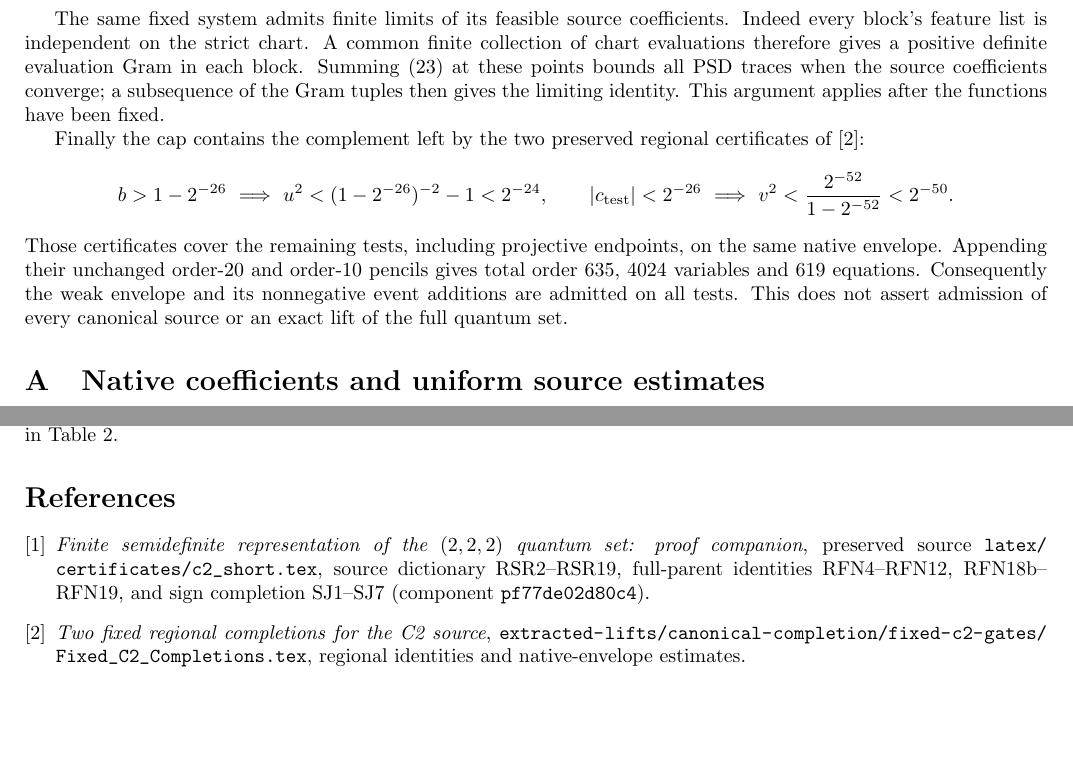
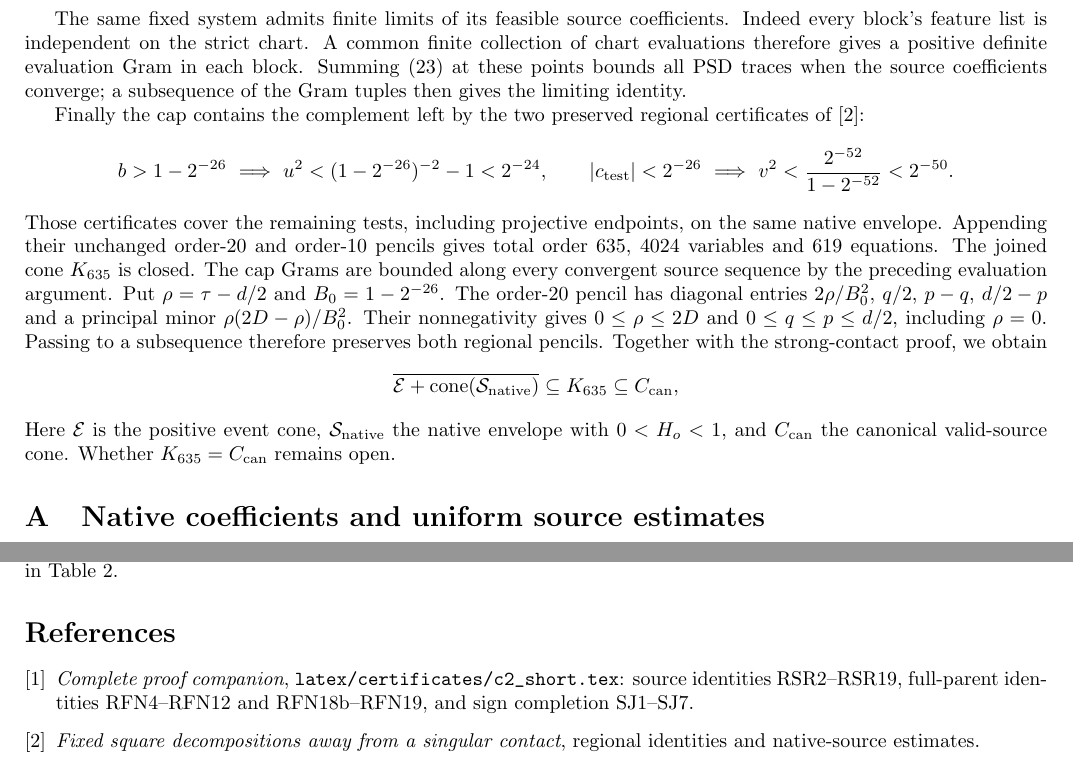
Before and after one commit to anubhav70747/q222-finite-sdp, a LaTeX document (extracted-lifts/canonical-completion/contact-completion/Contact_Completion.tex): two parts of pages 6 and 8 of 8, joined at a grey line, cut so that both start at the same text, the shorter picture padded with empty space. Compiled offline with pdfLaTeX.

Commit message:
Prove closedness of the joined contact and regional cone

```diff
--- a/extracted-lifts/canonical-completion/contact-completion/Contact_Completion.tex
+++ b/extracted-lifts/canonical-completion/contact-completion/Contact_Completion.tex
@@ -478,7 +478,6 @@ A common finite collection of chart evaluations therefore gives a positive
 definite evaluation Gram in each block. Summing \eqref{eq:affine} at these
 points bounds all PSD traces when the source coefficients converge; a
 subsequence of the Gram tuples then gives the limiting identity.
-This argument applies after the functions have been fixed.
 
 Finally the cap contains the complement left by the two preserved regional
 certificates of \cite{regional}:
@@ -491,9 +490,21 @@ certificates of \cite{regional}:
 Those certificates cover the remaining tests, including projective endpoints,
 on the same native envelope. Appending their unchanged order-20 and order-10
 pencils gives total order 635, 4024 variables and 619 equations.
-Consequently the weak envelope and its nonnegative event additions
-are admitted on all tests. This does not assert
-admission of every canonical source or an exact lift of the full quantum set.
+The joined cone $K_{635}$ is closed. The cap Grams are bounded along every
+convergent source sequence by the preceding evaluation argument. Put
+$\rho=\tau-d/2$ and $B_0=1-2^{-26}$. The order-20 pencil has diagonal
+entries $2\rho/B_0^2$, $q/2$, $p-q$, $d/2-p$ and a principal minor
+$\rho(2D-\rho)/B_0^2$. Their nonnegativity gives
+$0\leq\rho\leq2D$ and $0\leq q\leq p\leq d/2$, including $\rho=0$.
+Passing to a subsequence therefore preserves both regional pencils.
+Together with the strong-contact proof, we obtain
+\[
+ \overline{\mathcal E+\operatorname{cone}(\mathcal S_{\rm native})}
+ \subseteq K_{635}\subseteq C_{\rm can},
+\]
+Here $\mathcal E$ is the positive event cone, $\mathcal S_{\rm native}$
+the native envelope with $0<H_o<1$, and $C_{\rm can}$ the canonical
+valid-source cone. Whether $K_{635}=C_{\rm can}$ remains open.
 
 \appendix
 \section{Native coefficients and uniform source estimates}\label{app:source}
@@ -685,14 +696,12 @@ radicals included in Table~\ref{tab:features}.
 
 \begin{thebibliography}{2}
 \bibitem{companion}
-\emph{Finite semidefinite representation of the $(2,2,2)$ quantum set:
-proof companion}, preserved source
-\path{latex/certificates/c2_short.tex}, source dictionary RSR2--RSR19,
-full-parent identities RFN4--RFN12, RFN18b--RFN19, and sign completion
-SJ1--SJ7 (component \texttt{pf77de02d80c4}).
+\emph{Complete proof companion}, \path{latex/certificates/c2_short.tex}:
+source identities RSR2--RSR19, full-parent identities RFN4--RFN12 and
+RFN18b--RFN19, and sign completion SJ1--SJ7.
 \bibitem{regional}
-\emph{Two fixed regional completions for the C2 source},
-\path{extracted-lifts/canonical-completion/fixed-c2-gates/Fixed_C2_Completions.tex},
-regional identities and native-envelope estimates.
+\emph{Fixed square decompositions away from a singular contact},
+\href{../fixed-c2-gates/Fixed_C2_Completions.pdf}{regional identities
+and native-source estimates}.
 \end{thebibliography}
 \end{document}
```
Also changed, not shown: extracted-lifts/canonical-completion/contact-completion/Contact_Completion.pdf, extracted-lifts/canonical-completion/contact-completion/README.md, 2 other files.
